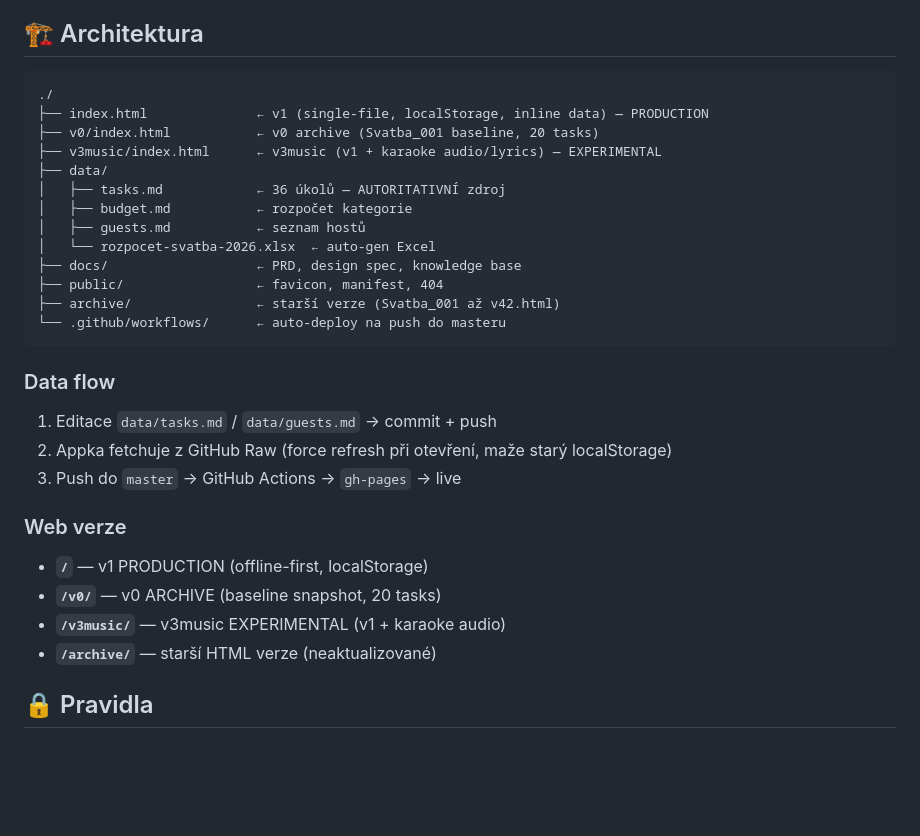
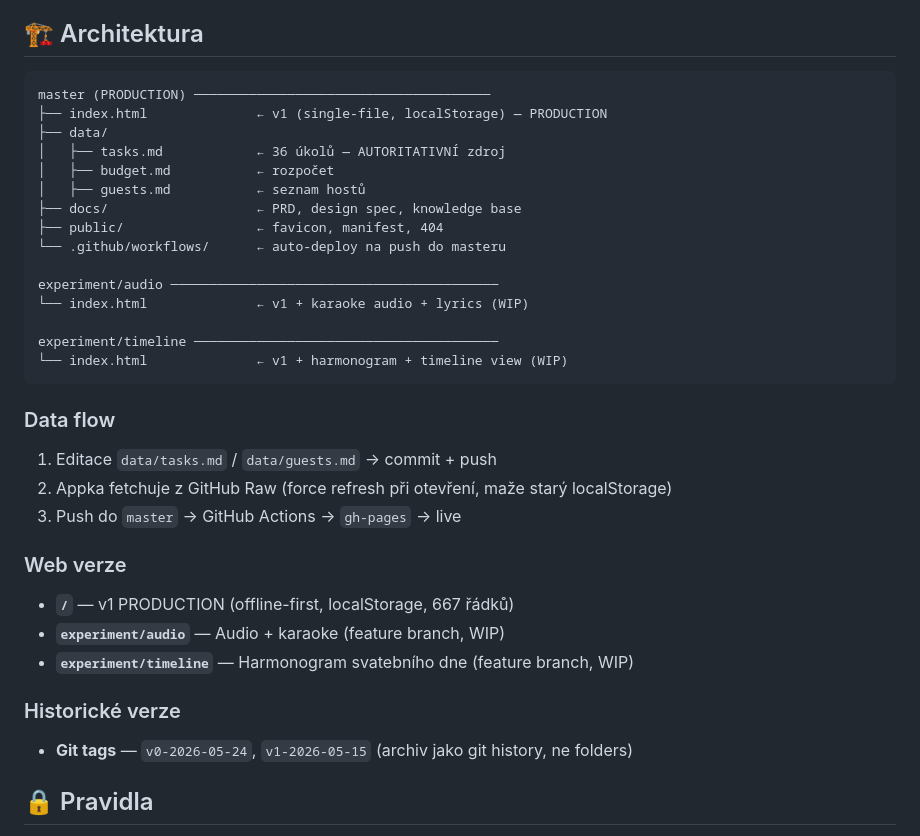
Before and after one commit to martinpaprcka77/PaprckoviSvatba2026, a Markdown page: README.md, the part around the change. Rendered like a GitHub page; blank space fills up the shorter version.

Commit message:
Update README: single production version + experiment branches
- master: v1 only (667 lines, single source of truth)
- experiment/audio: karaoke features (separate branch)
- experiment/timeline: harmonogram view (separate branch)
- Clean repo structure: production ≠ experiments

````diff
--- a/README.md
+++ b/README.md
@@ -67,19 +67,21 @@ Read-only architektura: MD soubory = source of truth, appka jen čte. Editace p
 ## 🏗️ Architektura
 
 ```
-./
-├── index.html              ← v1 (single-file, localStorage, inline data) — PRODUCTION
-├── v0/index.html           ← v0 archive (Svatba_001 baseline, 20 tasks)
-├── v3music/index.html      ← v3music (v1 + karaoke audio/lyrics) — EXPERIMENTAL
+master (PRODUCTION) ──────────────────────────────────────
+├── index.html              ← v1 (single-file, localStorage) — PRODUCTION
 ├── data/
 │   ├── tasks.md            ← 36 úkolů — AUTORITATIVNÍ zdroj
-│   ├── budget.md           ← rozpočet kategorie
+│   ├── budget.md           ← rozpočet
 │   ├── guests.md           ← seznam hostů
-│   └── rozpocet-svatba-2026.xlsx  ← auto-gen Excel
 ├── docs/                   ← PRD, design spec, knowledge base
 ├── public/                 ← favicon, manifest, 404
-├── archive/                ← starší verze (Svatba_001 až v42.html)
 └── .github/workflows/      ← auto-deploy na push do masteru
+
+experiment/audio ──────────────────────────────────────────
+└── index.html              ← v1 + karaoke audio + lyrics (WIP)
+
+experiment/timeline ───────────────────────────────────────
+└── index.html              ← v1 + harmonogram + timeline view (WIP)
 ```
 
 ### Data flow
@@ -88,10 +90,12 @@ Read-only architektura: MD soubory = source of truth, appka jen čte. Editace p
 3. Push do `master` → GitHub Actions → `gh-pages` → live
 
 ### Web verze
-- **`/`** — v1 PRODUCTION (offline-first, localStorage)
-- **`/v0/`** — v0 ARCHIVE (baseline snapshot, 20 tasks)
-- **`/v3music/`** — v3music EXPERIMENTAL (v1 + karaoke audio)
-- **`/archive/`** — starší HTML verze (neaktualizované)
+- **`/`** — v1 PRODUCTION (offline-first, localStorage, 667 řádků)
+- **`experiment/audio`** — Audio + karaoke (feature branch, WIP)
+- **`experiment/timeline`** — Harmonogram svatebního dne (feature branch, WIP)
+
+### Historické verze
+- **Git tags** — `v0-2026-05-24`, `v1-2026-05-15` (archiv jako git history, ne folders)
 
 ## 🔒 Pravidla
 
````
